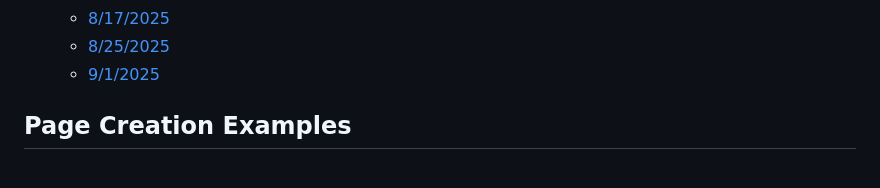
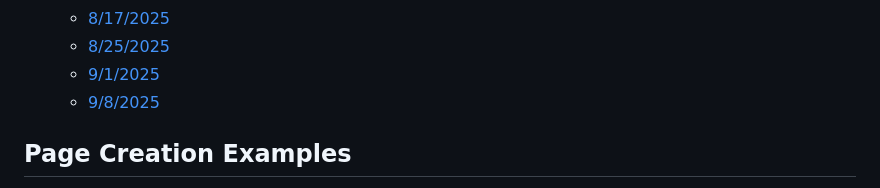
Before and after one commit to Purdue-Solar/Gitbook, a Markdown page: SUMMARY.md, the part around the change. GitHub-like rendering.

```diff
--- a/SUMMARY.md
+++ b/SUMMARY.md
@@ -109,6 +109,7 @@
   * [8/17/2025](team-meetings/8-17-2025.md)
   * [8/25/2025](team-meetings/8-25-2025.md)
   * [9/1/2025](team-meetings/9-1-2025.md)
+  * [9/8/2025](team-meetings/9-8-2025.md)
 
 ## Page Creation Examples
 
```
Also changed, not shown: team-meetings/9-8-2025.md (added, +36 -0 lines), .gitbook/assets/image (75).png (added).
